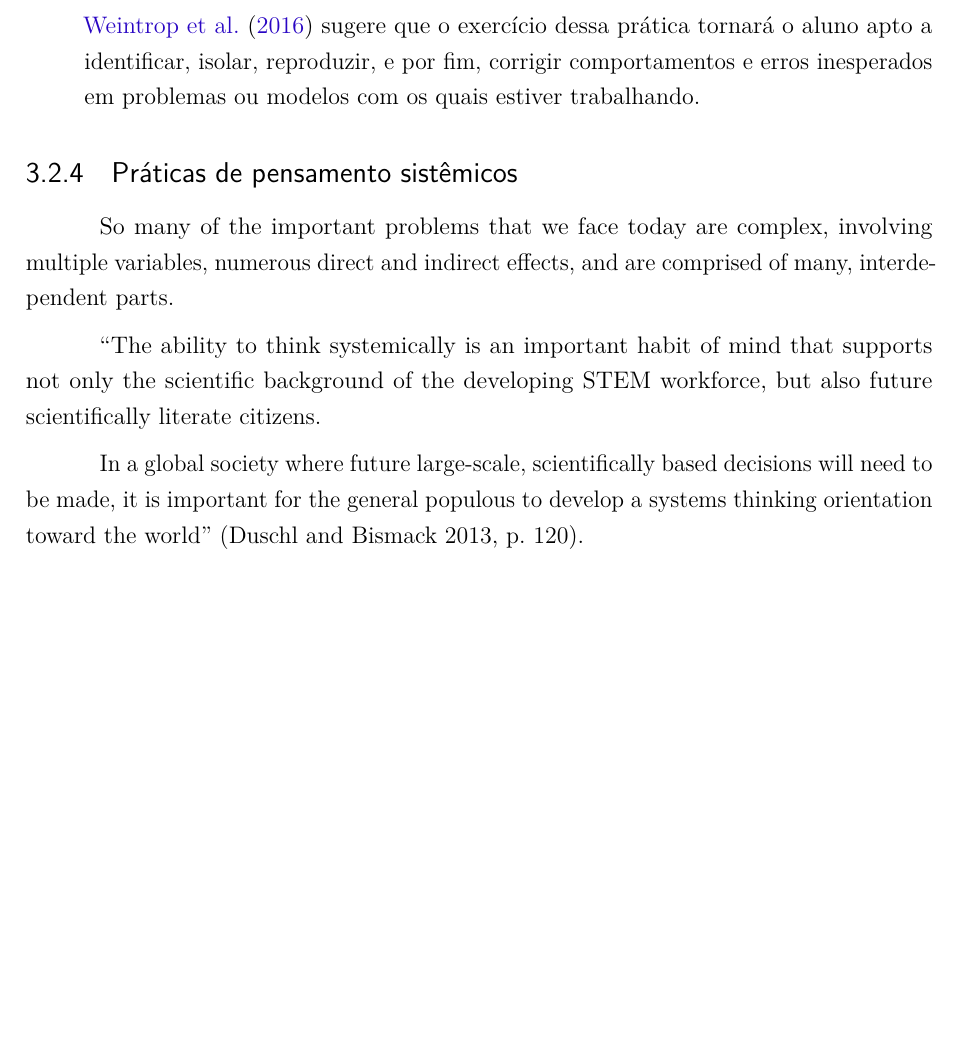
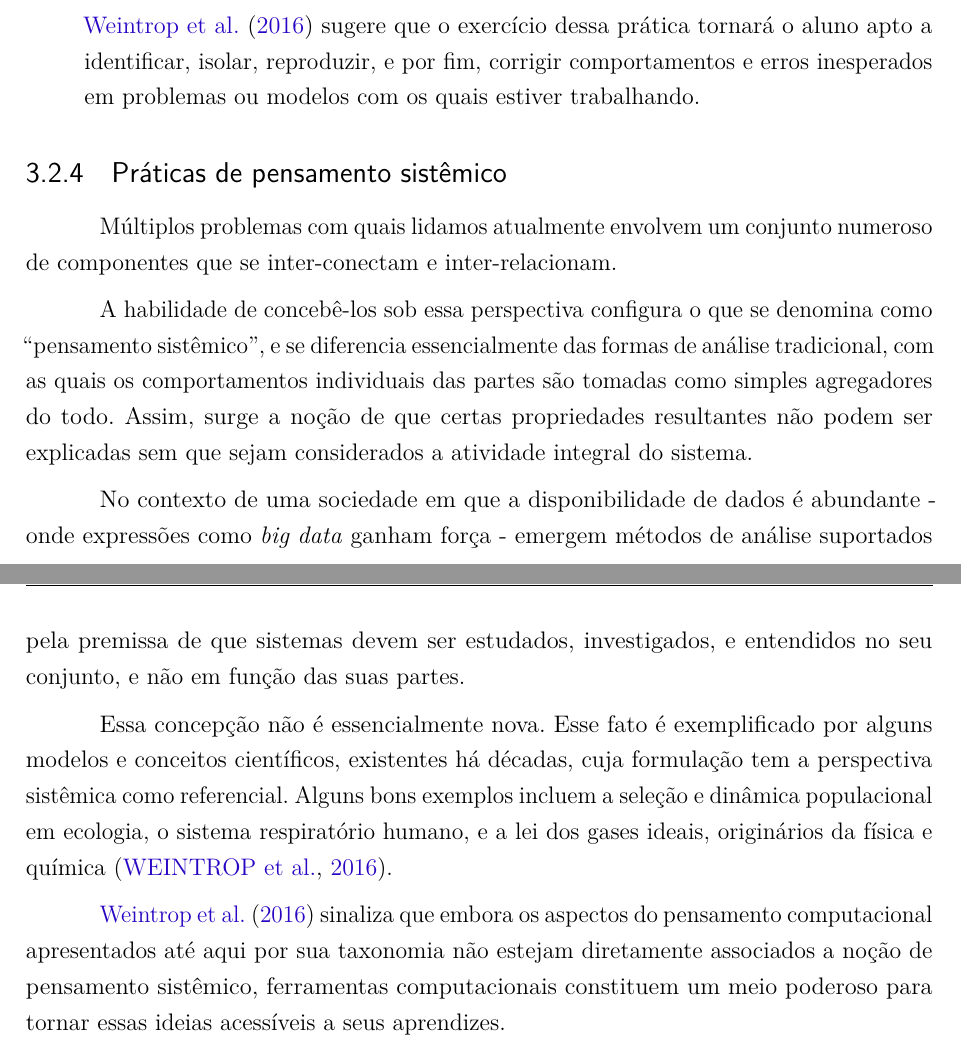
Before and after one commit to helloncanella/monografia, a LaTeX thesis (latex/principal.tex, which reads latex/elementos-textuais/implicacoes-educacionais.tex): part of page 41 of 44 before the commit and two parts of pages 41 and 42 of 45 after it, the two joined at a grey line, cut so that both start at the same text, the shorter picture padded with empty space. Compiled offline with pdfLaTeX.

Commit message:
progoress

```diff
--- a/latex/elementos-textuais/implicacoes-educacionais.tex
+++ b/latex/elementos-textuais/implicacoes-educacionais.tex
@@ -411,10 +411,14 @@ Nesta etapa de elaboração da taxonomia \citeonline{Weintrop2016}, concentra se
   \citeonline{Weintrop2016} sugere que o exercício dessa prática tornará o aluno apto a identificar, isolar, reproduzir, e por fim, corrigir comportamentos e erros inesperados em problemas ou modelos com os quais estiver trabalhando.
 \end{enumerate}
 
-\subsection{Práticas de pensamento sistêmicos}
+\subsection{Práticas de pensamento sistêmico}
 
-So many of the important problems that we face today are complex, involving multiple variables, numerous direct and indirect effects, and are comprised of many, interde- pendent parts.
+Múltiplos problemas com quais lidamos atualmente envolvem um conjunto numeroso de componentes que se inter-conectam e inter-relacionam.
 
-‘‘The ability to think systemically is an important habit of mind that supports not only the scientific background of the developing STEM workforce, but also future scientifically literate citizens.
+A habilidade de concebê-los sob essa perspectiva configura o que se denomina como ``pensamento sistêmico'', e se diferencia essencialmente das formas de análise tradicional, com as quais os comportamentos individuais das partes são tomadas como simples agregadores do todo. Assim, surge a noção de que certas propriedades resultantes não podem ser explicadas sem que sejam considerados a atividade integral do sistema.
 
- In a global society where future large-scale, scientifically based decisions will need to be made, it is important for the general populous to develop a systems thinking orientation toward the world’’ (Duschl and Bismack 2013, p. 120).
+No contexto de uma sociedade em que a disponibilidade de dados é abundante - onde expressões como \textit{big data} ganham força - emergem métodos de análise suportados pela premissa de que sistemas devem ser estudados, investigados, e entendidos no seu conjunto, e não em função das suas partes.
+
+Essa concepção não é essencialmente nova. Esse fato é exemplificado por alguns modelos e conceitos científicos, existentes há décadas, cuja formulação tem a perspectiva sistêmica como referencial. Alguns bons exemplos incluem a seleção e dinâmica populacional em ecologia, o sistema respiratório humano, e a lei dos gases ideais, originários da física e química \cite{Weintrop2016}.
+
+\citeonline{Weintrop2016} sinaliza que embora os aspectos do pensamento computacional apresentados até aqui por sua taxonomia não estejam diretamente associados a noção de pensamento sistêmico, ferramentas computacionais constituem um meio poderoso para tornar essas ideias acessíveis a seus aprendizes.
```
Also changed, not shown: 10 other files.
